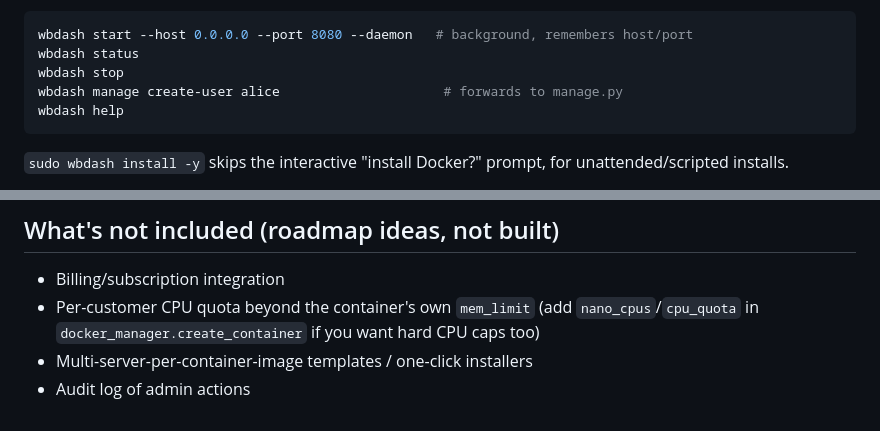
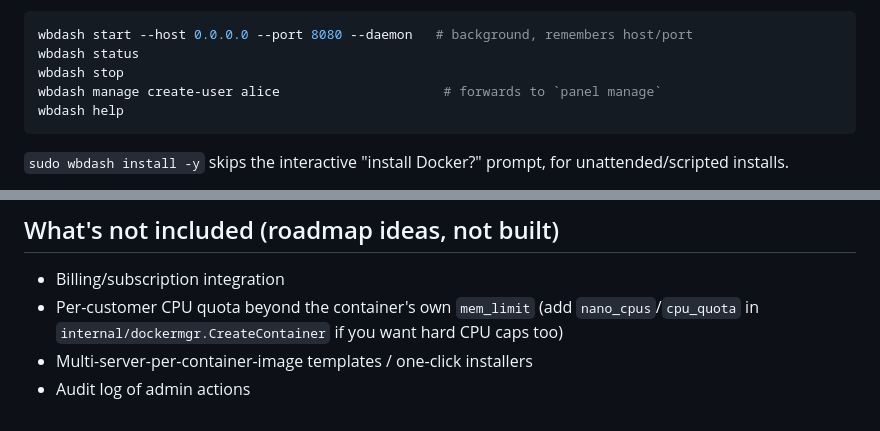
Before and after one commit to KingmartinV5/vps-panel, a Markdown page: README.md, 2 parts joined by grey strips. Rendered like a GitHub page.

Commit message:
Fix stale Python references in README left over from Go rewrite

````diff
--- a/README.md
+++ b/README.md
@@ -84,7 +84,7 @@ From then on `wbdash` is just a command, from any directory:
 wbdash start --host 0.0.0.0 --port 8080 --daemon   # background, remembers host/port
 wbdash status
 wbdash stop
-wbdash manage create-user alice                     # forwards to manage.py
+wbdash manage create-user alice                     # forwards to `panel manage`
 wbdash help
 ```
 
@@ -181,7 +181,7 @@ that still allows Docker socket access.)
 
 - Billing/subscription integration
 - Per-customer CPU quota beyond the container's own `mem_limit`
-  (add `nano_cpus`/`cpu_quota` in `docker_manager.create_container` if you
+  (add `nano_cpus`/`cpu_quota` in `internal/dockermgr.CreateContainer` if you
   want hard CPU caps too)
 - Multi-server-per-container-image templates / one-click installers
 - Audit log of admin actions
````
